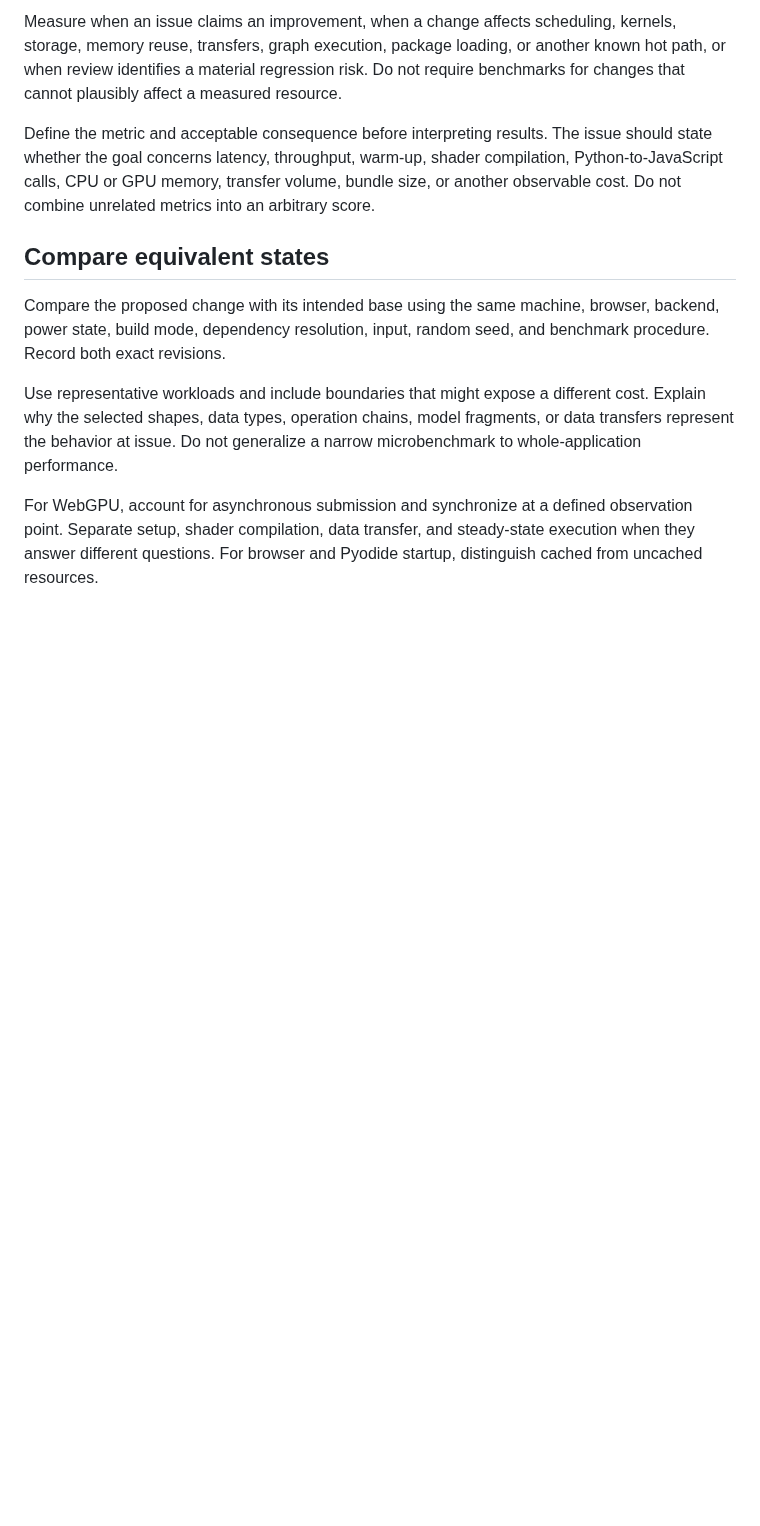
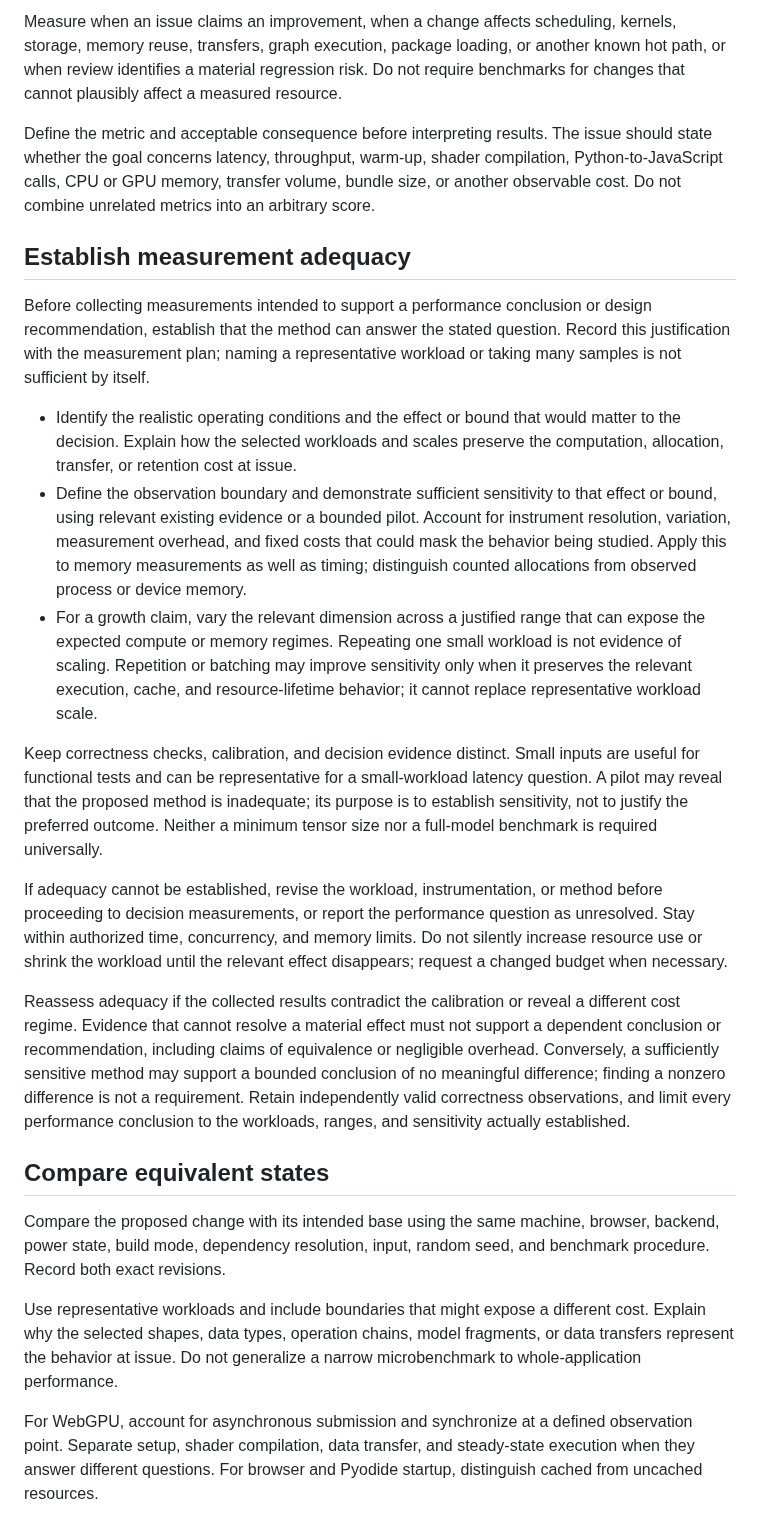
Before and after one commit to isaacperez/tabgrad, a Markdown page: docs/performance.md, the part around the change. Drawn GitHub-style; blank space fills up the shorter version.

Commit message:
Require measurement adequacy before performance conclusions (#101)
Require representative workloads and justified measurement sensitivity before performance-dependent conclusions. Related issue #100 remains open until coordinated skill integration is verified.

```diff
--- a/docs/performance.md
+++ b/docs/performance.md
@@ -17,6 +17,50 @@ issue should state whether the goal concerns latency, throughput, warm-up,
 shader compilation, Python-to-JavaScript calls, CPU or GPU memory, transfer
 volume, bundle size, or another observable cost. Do not combine unrelated
 metrics into an arbitrary score.
+
+## Establish measurement adequacy
+
+Before collecting measurements intended to support a performance conclusion or
+design recommendation, establish that the method can answer the stated
+question. Record this justification with the measurement plan; naming a
+representative workload or taking many samples is not sufficient by itself.
+
+- Identify the realistic operating conditions and the effect or bound that
+  would matter to the decision. Explain how the selected workloads and scales
+  preserve the computation, allocation, transfer, or retention cost at issue.
+- Define the observation boundary and demonstrate sufficient sensitivity to
+  that effect or bound, using relevant existing evidence or a bounded pilot.
+  Account for instrument resolution, variation, measurement overhead, and
+  fixed costs that could mask the behavior being studied. Apply this to memory
+  measurements as well as timing; distinguish counted allocations from
+  observed process or device memory.
+- For a growth claim, vary the relevant dimension across a justified range
+  that can expose the expected compute or memory regimes. Repeating one small
+  workload is not evidence of scaling. Repetition or batching may improve
+  sensitivity only when it preserves the relevant execution, cache, and
+  resource-lifetime behavior; it cannot replace representative workload scale.
+
+Keep correctness checks, calibration, and decision evidence distinct. Small
+inputs are useful for functional tests and can be representative for a
+small-workload latency question. A pilot may reveal that the proposed method
+is inadequate; its purpose is to establish sensitivity, not to justify the
+preferred outcome. Neither a minimum tensor size nor a full-model benchmark
+is required universally.
+
+If adequacy cannot be established, revise the workload, instrumentation, or
+method before proceeding to decision measurements, or report the performance
+question as unresolved. Stay within authorized time, concurrency, and memory
+limits. Do not silently increase resource use or shrink the workload until
+the relevant effect disappears; request a changed budget when necessary.
+
+Reassess adequacy if the collected results contradict the calibration or
+reveal a different cost regime. Evidence that cannot resolve a material effect
+must not support a dependent conclusion or recommendation, including claims
+of equivalence or negligible overhead. Conversely, a sufficiently sensitive
+method may support a bounded conclusion of no meaningful difference; finding
+a nonzero difference is not a requirement. Retain independently valid
+correctness observations, and limit every performance conclusion to the
+workloads, ranges, and sensitivity actually established.
 
 ## Compare equivalent states
 
```
